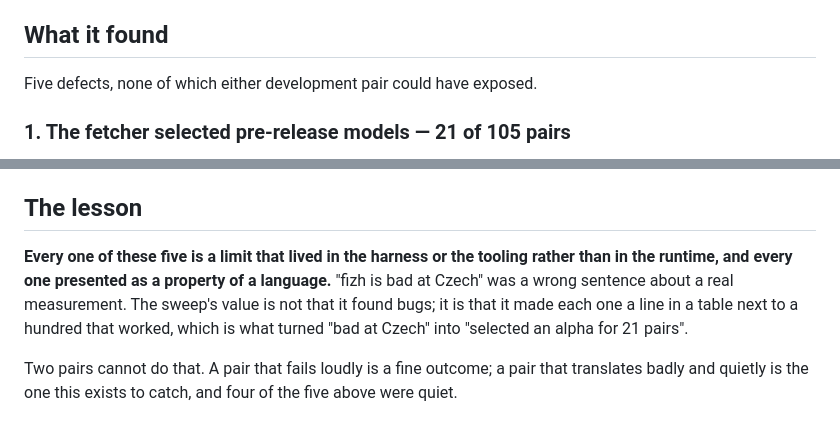
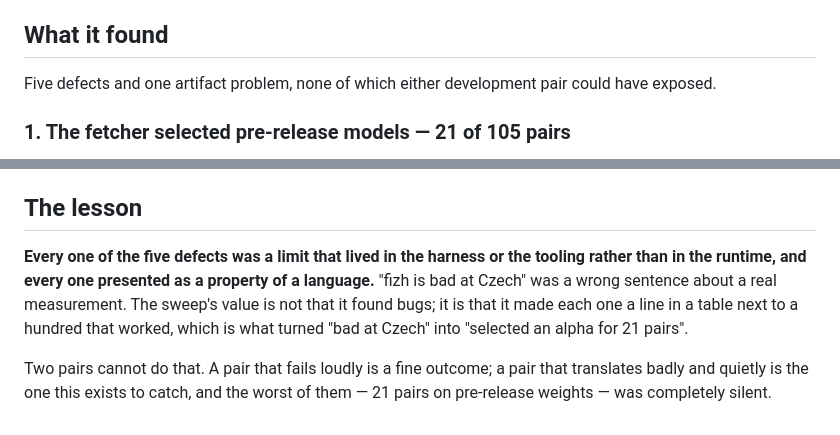
Before and after one commit to mattneel/fizh, a Markdown page: docs/adr/0019-coverage-is-not-two-pairs.md, 2 parts joined by grey strips. GitHub-like rendering.

Commit message:
docs(adr-0019): count the findings correctly

```diff
--- a/docs/adr/0019-coverage-is-not-two-pairs.md
+++ b/docs/adr/0019-coverage-is-not-two-pairs.md
@@ -19,7 +19,8 @@ failure is a hard stop for that pair and is reported, never skipped.
 
 ## What it found
 
-Five defects, none of which either development pair could have exposed.
+Five defects and one artifact problem, none of which either development pair
+could have exposed.
 
 ### 1. The fetcher selected pre-release models — 21 of 105 pairs
 
@@ -132,13 +133,13 @@ named rather than averaged away.
 
 ## The lesson
 
-**Every one of these five is a limit that lived in the harness or the tooling
-rather than in the runtime, and every one presented as a property of a
+**Every one of the five defects was a limit that lived in the harness or the
+tooling rather than in the runtime, and every one presented as a property of a
 language.** "fizh is bad at Czech" was a wrong sentence about a real
 measurement. The sweep's value is not that it found bugs; it is that it made
 each one a line in a table next to a hundred that worked, which is what turned
 "bad at Czech" into "selected an alpha for 21 pairs".
 
 Two pairs cannot do that. A pair that fails loudly is a fine outcome; a pair
-that translates badly and quietly is the one this exists to catch, and four of
-the five above were quiet.
+that translates badly and quietly is the one this exists to catch, and the
+worst of them — 21 pairs on pre-release weights — was completely silent.
```
